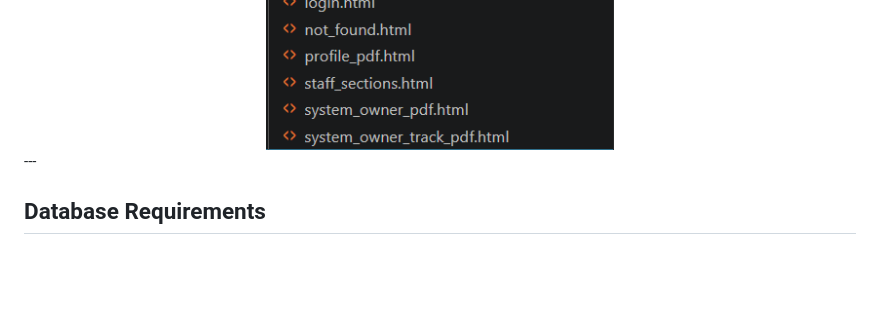
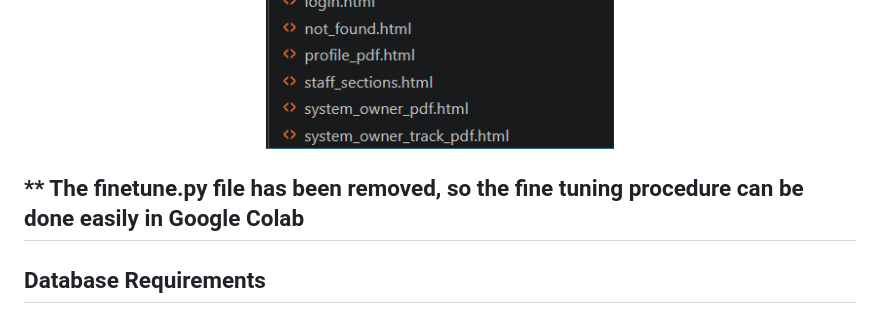
Before and after one commit to Ani4games/IITB_AI_ProfileSystem, a Markdown page: README.md, the part around the change. Rendered like a GitHub page; blank space fills up the shorter version.

```diff
--- a/README.md
+++ b/README.md
@@ -46,6 +46,8 @@ equipment activity tracking, AI-generated narrative summaries, and PDF report ge
 <img src="Architecture_2.png " width = "100%">
 <img src="Architecture_3.png " width = "100%">
 <img src="Architecture_4.png " width = "100%">
+
+** The finetune.py file has been removed, so the fine tuning procedure can be done easily in Google Colab
 ---
 
 ## Database Requirements
```
